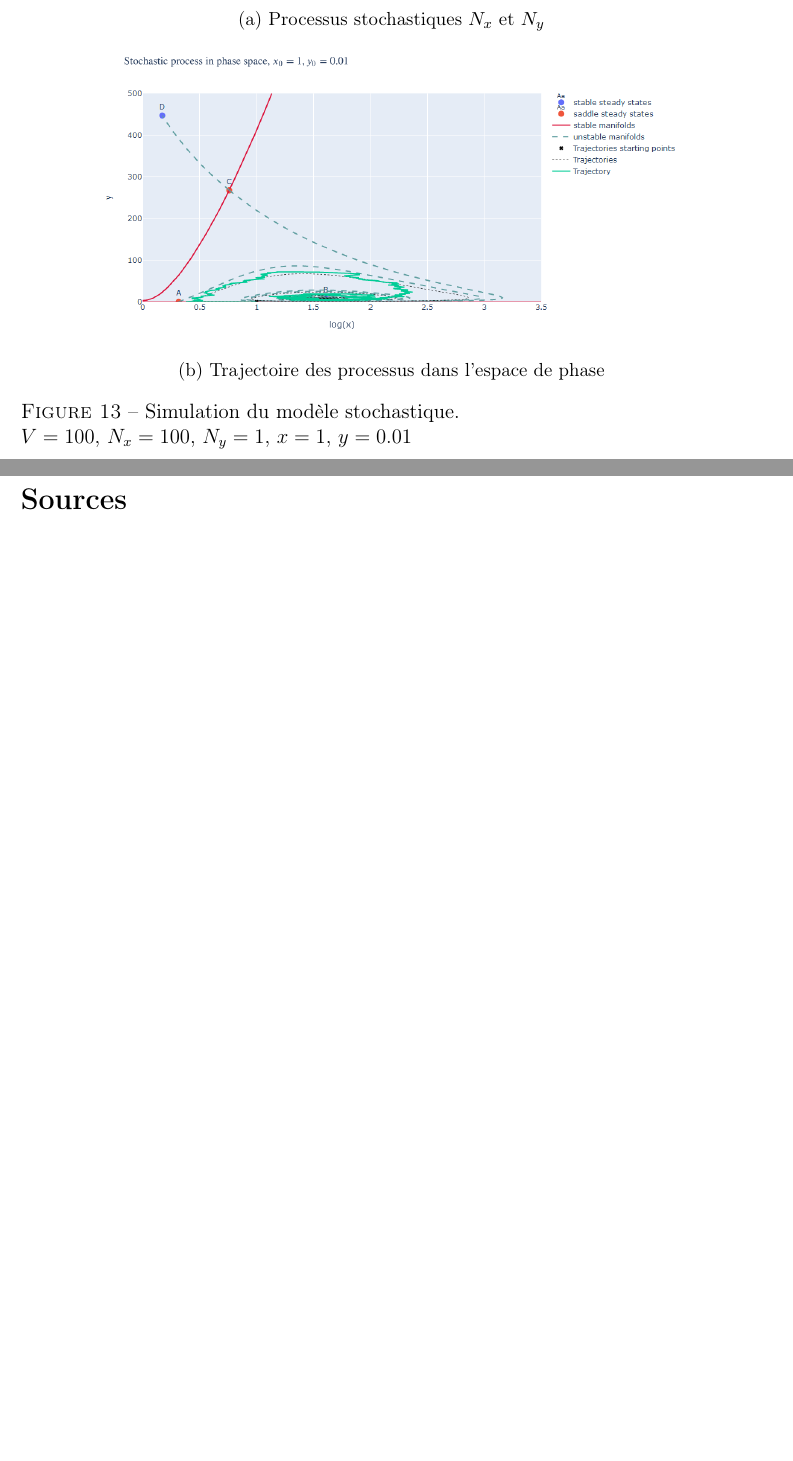
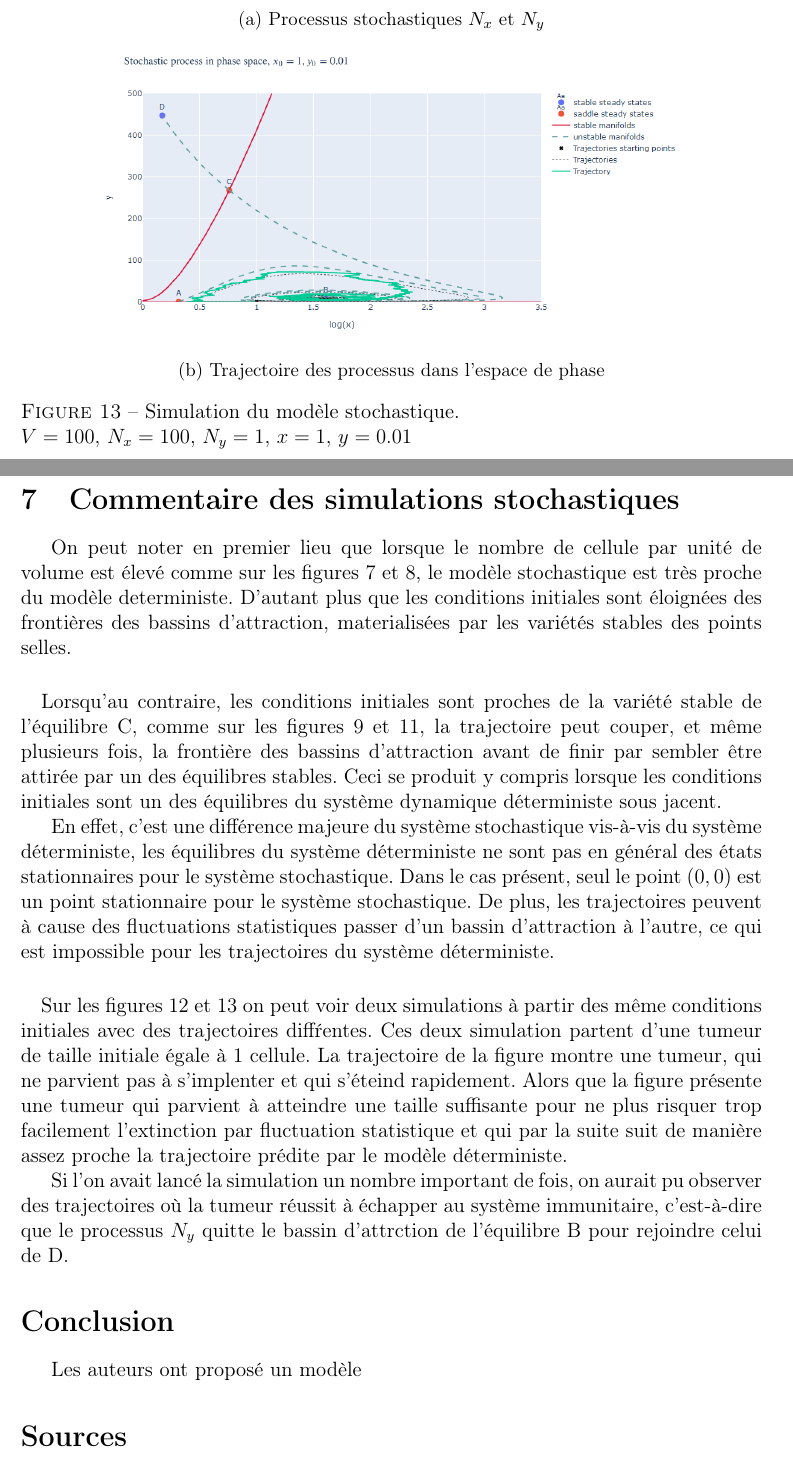
Before and after one commit to celbig/project_popdyn, a LaTeX document (docs/main.tex): two parts of pages 20 and 21 of 22 before the commit and two parts of pages 20 and 21 of 23 after it, joined at a grey line, cut so that both start at the same text, the shorter picture padded with empty space. Compiled offline with pdfLaTeX.

Commit message:
commentaire simulations stoch

```diff
--- a/docs/main.tex
+++ b/docs/main.tex
@@ -505,6 +505,22 @@ Les figures \ref{autofig::simulstoch1},\ref{autofig::simulstoch2}, \ref{autofig:
 \figstochasticsimulation{6}{$V = 100$, $N_x = 100$, $N_y = 1$, $x = 1$, $y = 0.01$}
 \figstochasticsimulation{7}{$V = 100$, $N_x = 100$, $N_y = 1$, $x = 1$, $y = 0.01$}
 
+\section{Commentaire des simulations stochastiques}
+On peut noter en premier lieu que lorsque le nombre de cellule par unit\'e de volume est \'elev\'e comme sur les figures \ref{autofig::simulstoch1} et \ref{autofig::simulstoch2}, le mod\`ele stochastique est tr\`es proche du mod\`ele deterministe. D'autant plus que les conditions initiales sont \'eloign\'ees des fronti\`eres des bassins d'attraction, materialis\'ees par les variétés stables des points selles.
+
+\paragraph*{}
+ Lorsqu'au contraire, les conditions initiales sont proches de la vari\'et\'e stable de l'\'equilibre C, comme sur les figures \ref{autofig::simulstoch3} et \ref{autofig::simulstoch5}, la trajectoire peut couper, et m\^eme plusieurs fois, la fronti\`ere des bassins d'attraction avant de finir par sembler \^etre attir\'ee par un des \'equilibres stables. Ceci se produit y compris lorsque les conditions initiales sont un des \'equilibres du syst\`eme dynamique d\'eterministe sous jacent.
+
+ En effet, c'est une diff\'erence majeure du syst\`eme stochastique vis-\`a-vis du syst\`eme d\'eterministe, les \'equilibres du syst\`eme d\'eterministe ne sont pas en g\'en\'eral des \'etats stationnaires pour le syst\`eme stochastique. Dans le cas pr\'esent, seul le point $(0,0)$ est un point stationnaire pour le syst\`eme stochastique. De plus, les trajectoires peuvent \`a cause des fluctuations statistiques passer d'un bassin d'attraction \`a l'autre, ce qui est impossible pour les trajectoires du syst\`eme d\'eterministe.
+
+\paragraph{}
+Sur les figures \ref{autofig::simulstoch6} et \ref{autofig::simulstoch7} on peut voir deux simulations \`a partir des m\^eme conditions initiales avec des trajectoires diff\'rentes. Ces deux simulation partent d'une tumeur de taille initiale \'egale \`a $1$ cellule. La trajectoire de la figure montre une tumeur, qui ne parvient pas \`a s'implenter et qui s'\'eteind rapidement. Alors que la figure pr\'esente une tumeur qui parvient \`a atteindre une taille suffisante pour ne plus risquer trop facilement l'extinction par fluctuation statistique et qui par la suite suit de mani\`ere assez proche la trajectoire pr\'edite par le mod\`ele d\'eterministe.
+
+Si l'on avait lanc\'e la simulation un nombre important de fois, on aurait pu observer des trajectoires o\`u la tumeur r\'eussit \`a \'echapper au syst\`eme immunitaire, c'est-\`a-dire que le processus $N_y$ quitte le bassin d'attrction de l'\'equilibre B pour rejoindre celui de D.
+
+
+\section*{Conclusion}
+Les auteurs ont proposé un mod\`ele
 \section*{Sources}
 Les figures présentées ont été produite  à l'aide de la librairie python \texttt{plotly}.\footnote{\url{https://plot.ly/python/}} Le code est disponible en supplément ou à l'adresse \url{https://github.com/celbig/project_popdyn}. Le modèle est implémenté dans le package \texttt{kutznetsov\_model}, le code générant les figures est contenu dans le notebook jupyter \texttt{projet\_pop\_dyn.ipynb}.
 
```
Also changed, not shown: docs/main.pdf (added).
